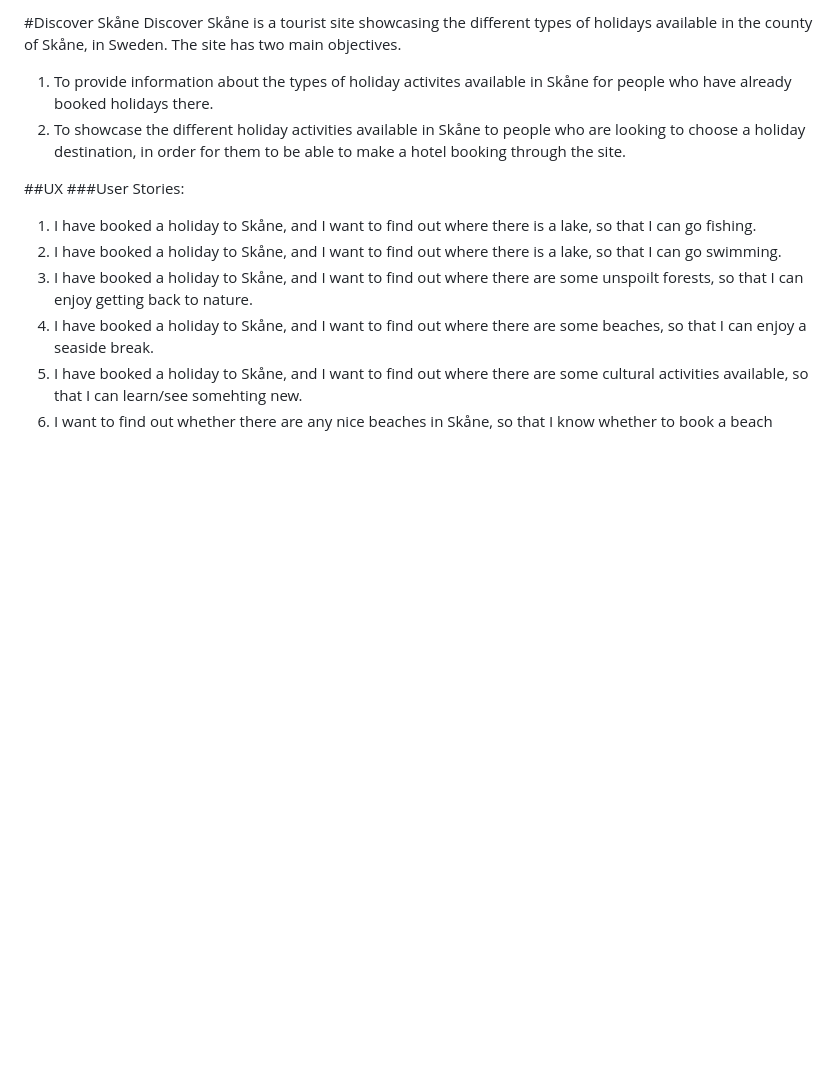
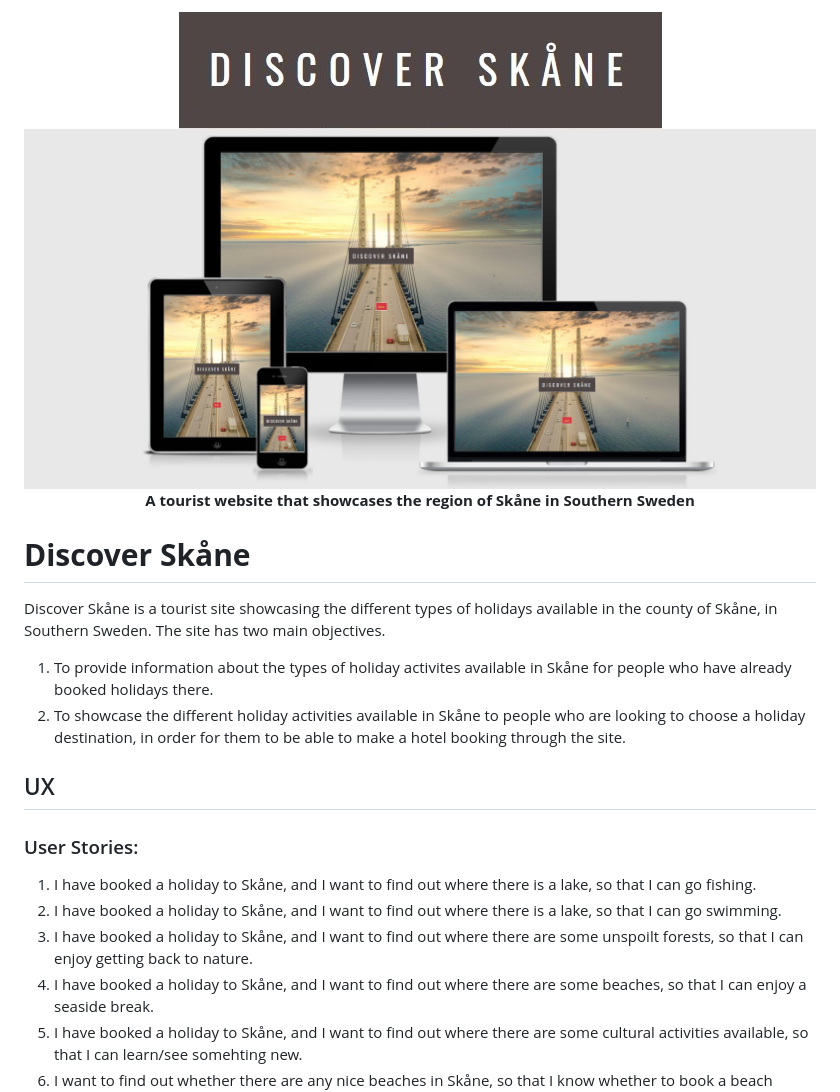
Before and after one commit to Hgoatly/Discover-Skane, a Markdown page: readme.md, the part around the change. Drawn GitHub-style; pictures changed too: assets/images/discover-skane-logo.jpg (added), assets/images/responsive-screenshot.jpg (added); blank space fills up the shorter version.

Commit message:
Header images and subtitle added to readme.md.

```diff
--- a/readme.md
+++ b/readme.md
@@ -1,12 +1,19 @@
-#Discover Skåne
-Discover Skåne is a tourist site showcasing the different types of holidays available in the county of Skåne, in Sweden.
+<div align="center">
+    <img src="assets/images/discover-skane-logo.jpg" alt="Discover Skåne logo">
+    <img src="assets/images/responsive-screenshot.jpg" alt="Responsive images of the Discover Skåne website.">
+
+**A tourist website that showcases the region of Skåne in Southern Sweden**
+</div>
+
+# **Discover Skåne**
+Discover Skåne is a tourist site showcasing the different types of holidays available in the county of Skåne, in Southern Sweden.
 The site has two main objectives.
 1. To provide information about the types of holiday activites available in Skåne for people who have already booked holidays there.
 2. To showcase the different holiday activities available in Skåne to people who are looking to choose a holiday destination,
 in order for them to be able to make a hotel booking through the site.
 
-##UX
-###User Stories:
+## UX
+### User Stories:
 1. I have booked a holiday to Skåne, and I want to find out where there is a lake, so that I can go fishing.
 2. I have booked a holiday to Skåne, and I want to find out where there is a lake, so that I can go swimming.
 3. I have booked a holiday to Skåne, and I want to find out where there are some unspoilt forests, so that I can enjoy getting back to nature.
```
Also changed, not shown: assets/images/old-telephone-compressed.jpg (deleted), assets/images/old-telephone-resized.jpg (deleted), 1 other file.
